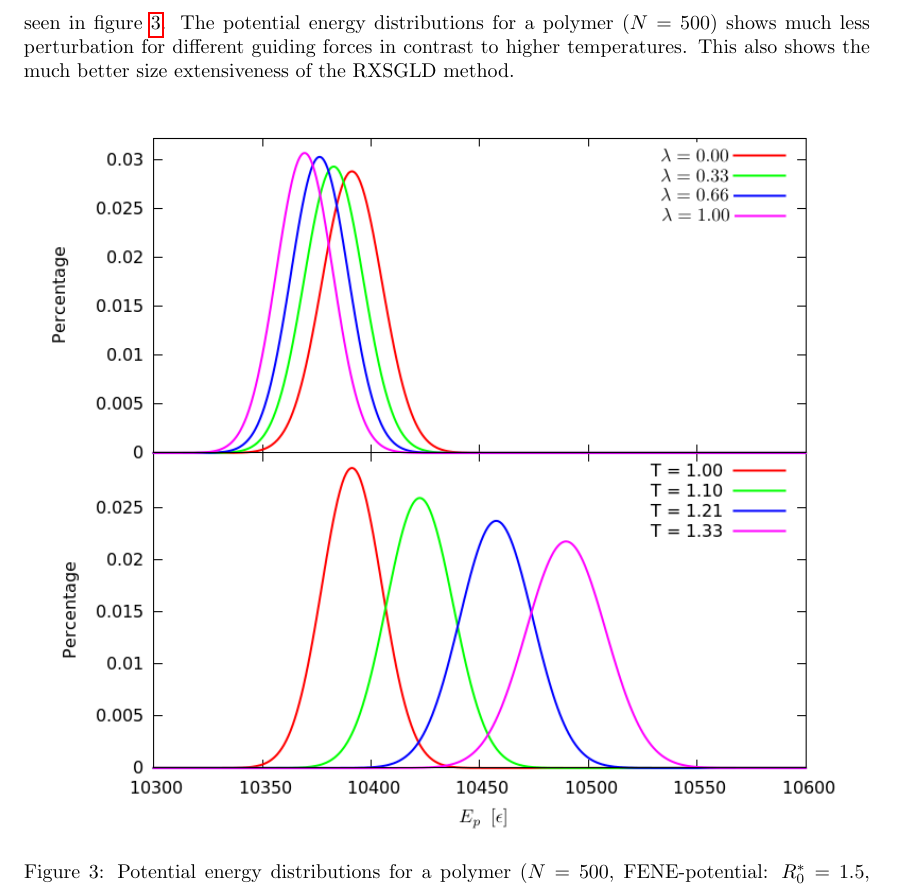
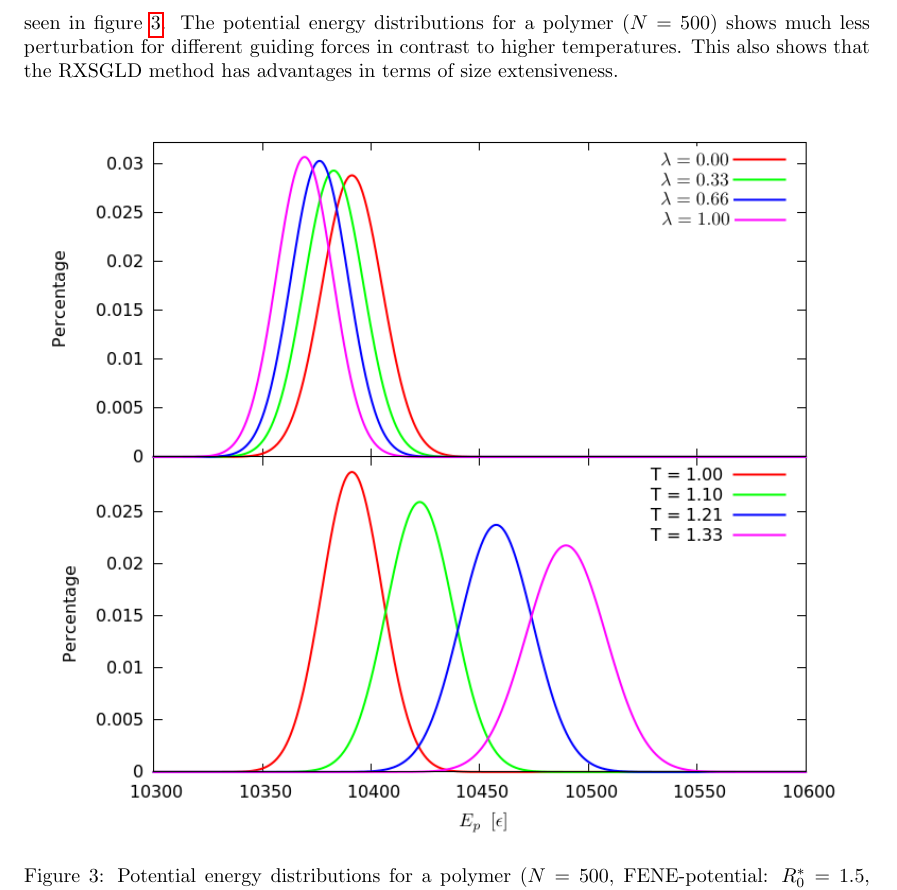
Before and after one commit to mr-georgebaker/bachelorthesis, a LaTeX thesis (Latex/bachelorthesis.tex): part of page 10 of 25, cut so that both start at the same text. Compiled offline with pdfLaTeX.

Commit message:
additional changes

```diff
--- a/Latex/bachelorthesis.tex
+++ b/Latex/bachelorthesis.tex
@@ -417,7 +417,7 @@ The exchange probability can then be expressed in the following way~\cite{Xiongw
 \label{eq:rxsgld}
 \end{dmath}
 
-Here, the approximation is that the low frequency energies at different stages are the same for the same conformation: $\tilde{E}_p \left( \vec{X}_m^{(j)} \right) \approx \tilde{E}_p \left( \vec{X}_n^{(j)} \right)$ and $\tilde{E}_p \left( \vec{X}_n^{(i)} \right) \approx \tilde{E}_p \left( \vec{X}_m^{(i)} \right)$. This is accurate if $T_n = T_m$, which is used for all simulations. The exchange criterion stays the same (see equation \ref{eq:parallel}) and if $\lambda = 0$ the exchange probability is the same as in equation \ref{eq:parallel}. SGLD causes less pertubation on conformational distribution and therefore the exchange probability is much higher than in a RXLD simulation. From equations \ref{eq:parallel}, \ref{eq:rxsgld} and figure \ref{im:distributions} it can be seen that an exchange is only possible if the potential energy distributions overlap. Especially for big systems the exchange probability is much higher for RXSGLD simulations than for RXLD simulations. This can be seen in figure \ref{im:distributions}. The potential energy distributions for a polymer ($N = 500$) shows much less perturbation for different guiding forces in contrast to higher temperatures. This also shows the much better size extensiveness of the RXSGLD method.
+Here, the approximation is that the low frequency energies at different stages are the same for the same conformation: $\tilde{E}_p \left( \vec{X}_m^{(j)} \right) \approx \tilde{E}_p \left( \vec{X}_n^{(j)} \right)$ and $\tilde{E}_p \left( \vec{X}_n^{(i)} \right) \approx \tilde{E}_p \left( \vec{X}_m^{(i)} \right)$. This is accurate if $T_n = T_m$, which is used for all simulations. The exchange criterion stays the same (see equation \ref{eq:parallel}) and if $\lambda = 0$ the exchange probability is the same as in equation \ref{eq:parallel}. SGLD causes less pertubation on conformational distribution and therefore the exchange probability is much higher than in a RXLD simulation. From equations \ref{eq:parallel}, \ref{eq:rxsgld} and figure \ref{im:distributions} it can be seen that an exchange is only possible if the potential energy distributions overlap. Especially for big systems the exchange probability is much higher for RXSGLD simulations than for RXLD simulations. This can be seen in figure \ref{im:distributions}. The potential energy distributions for a polymer ($N = 500$) shows much less perturbation for different guiding forces in contrast to higher temperatures. This also shows that the RXSGLD method has advantages in terms of size extensiveness.
 
 \begin{figure} [H]
 \centering
```
Also changed, not shown: Latex/bachelorthesis.pdf, 1 other file.
